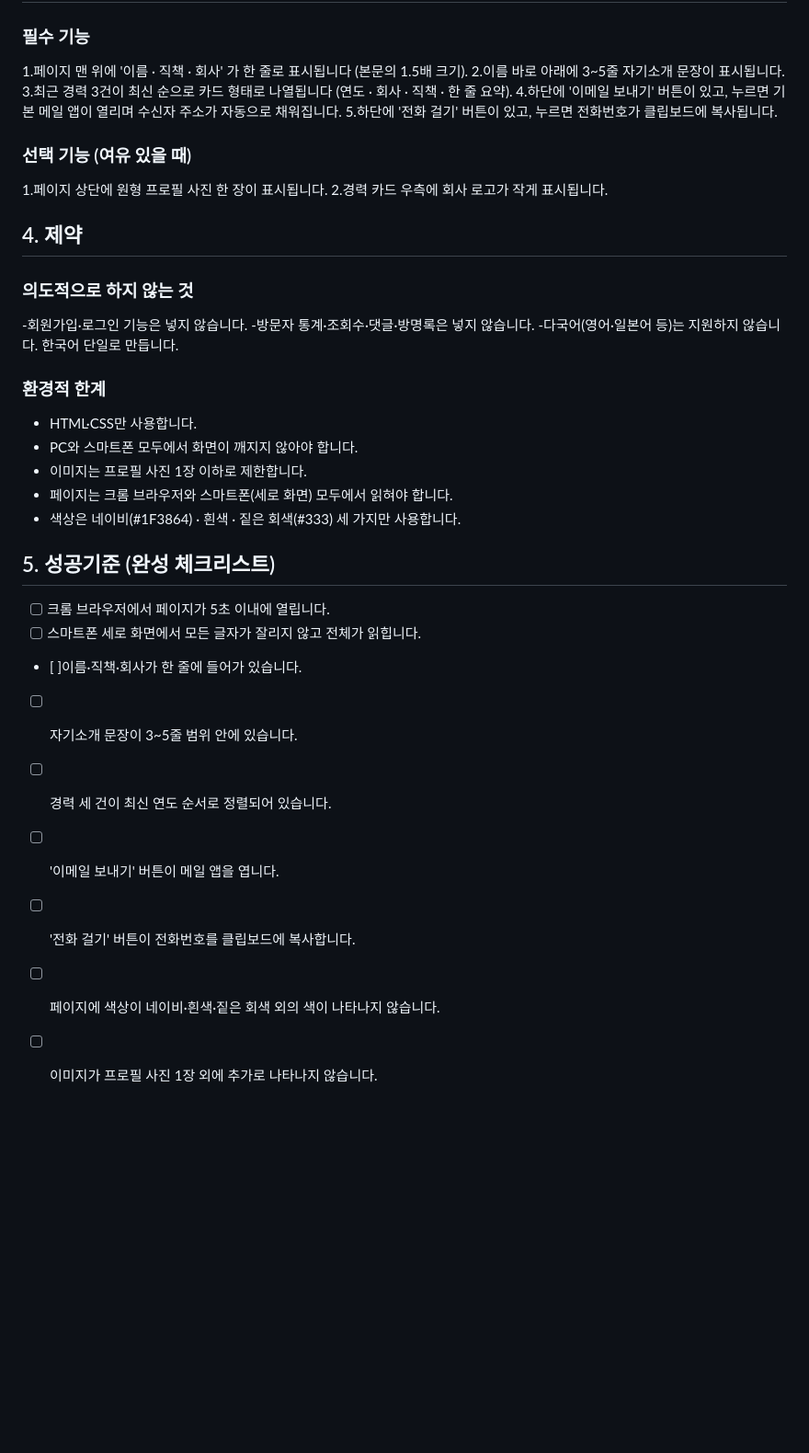
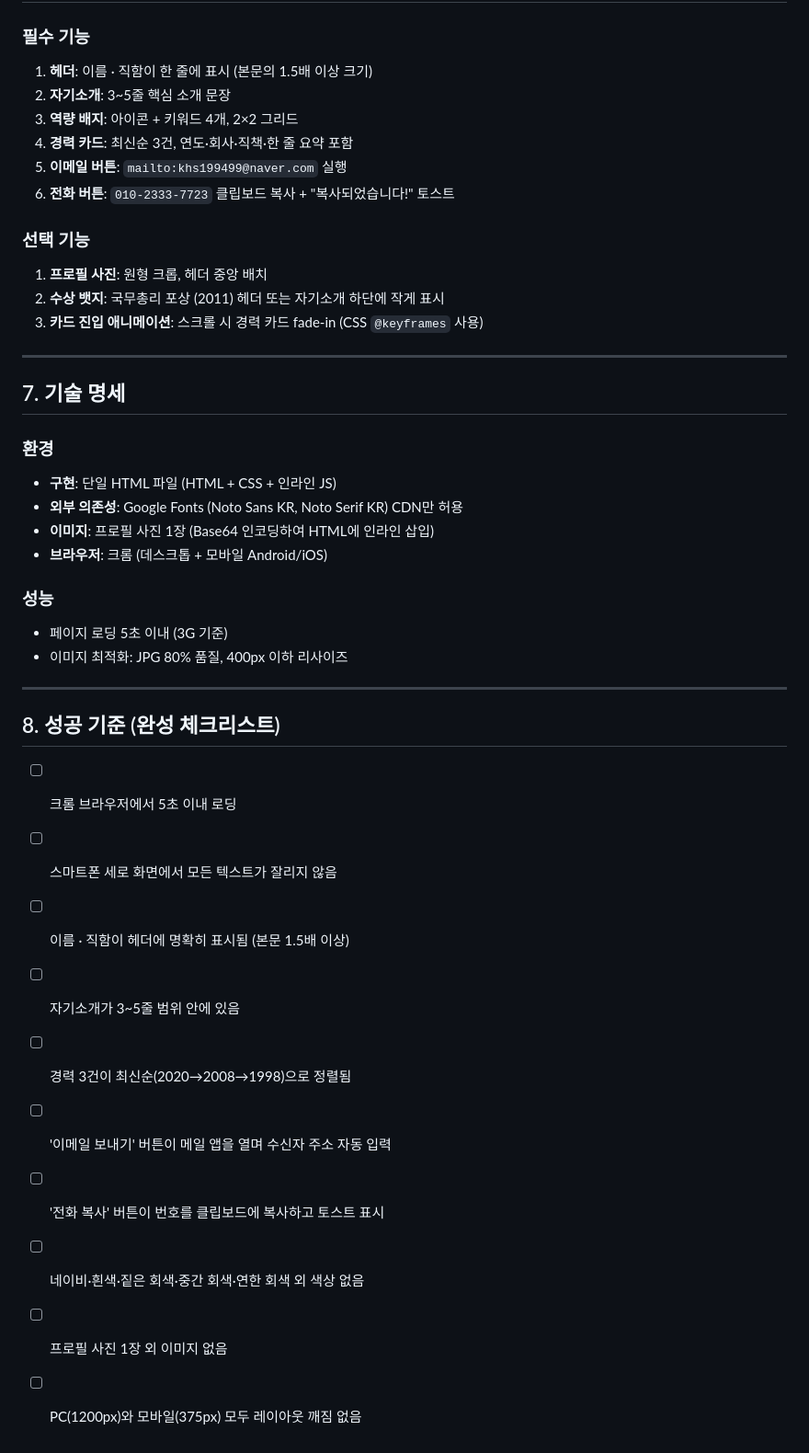
Before and after one commit to khs63679900-lang/my-landing-page, a Markdown page: PRD.md, the part around one of its changes. Shown at 92% size. GitHub-like rendering; blank space fills up the shorter version.

```diff
--- a/PRD.md
+++ b/PRD.md
@@ -18,38 +137,41 @@
 ### 필수 기능
-1.페이지 맨 위에 '이름 · 직책 · 회사' 가 한 줄로 표시됩니다 (본문의 1.5배 크기).
-2.이름 바로 아래에 3~5줄 자기소개 문장이 표시됩니다.
-3.최근 경력 3건이 최신 순으로 카드 형태로 나열됩니다
-   (연도 · 회사 · 직책 · 한 줄 요약).
-4.하단에 '이메일 보내기' 버튼이 있고, 누르면 기본 메일 앱이 열리며
-   수신자 주소가 자동으로 채워집니다.
-5.하단에 '전화 걸기' 버튼이 있고, 누르면 전화번호가 클립보드에 복사됩니다.
+1. **헤더**: 이름 · 직함이 한 줄에 표시 (본문의 1.5배 이상 크기)
+2. **자기소개**: 3~5줄 핵심 소개 문장
+3. **역량 배지**: 아이콘 + 키워드 4개, 2×2 그리드
+4. **경력 카드**: 최신순 3건, 연도·회사·직책·한 줄 요약 포함
+5. **이메일 버튼**: `mailto:khs199499@naver.com` 실행
+6. **전화 버튼**: `010-2333-7723` 클립보드 복사 + "복사되었습니다!" 토스트
 
+### 선택 기능
+1. **프로필 사진**: 원형 크롭, 헤더 중앙 배치
+2. **수상 뱃지**: 국무총리 포상 (2011) 헤더 또는 자기소개 하단에 작게 표시
+3. **카드 진입 애니메이션**: 스크롤 시 경력 카드 fade-in (CSS `@keyframes` 사용)
 
-### 선택 기능 (여유 있을 때)
-1.페이지 상단에 원형 프로필 사진 한 장이 표시됩니다.
-2.경력 카드 우측에 회사 로고가 작게 표시됩니다.
+---
 
-## 4. 제약
-### 의도적으로 하지 않는 것
--회원가입·로그인 기능은 넣지 않습니다.
--방문자 통계·조회수·댓글·방명록은 넣지 않습니다.
--다국어(영어·일본어 등)는 지원하지 않습니다. 한국어 단일로 만듭니다.
+## 7. 기술 명세
 
+### 환경
+- **구현**: 단일 HTML 파일 (HTML + CSS + 인라인 JS)
+- **외부 의존성**: Google Fonts (Noto Sans KR, Noto Serif KR) CDN만 허용
+- **이미지**: 프로필 사진 1장 (Base64 인코딩하여 HTML에 인라인 삽입)
+- **브라우저**: 크롬 (데스크톱 + 모바일 Android/iOS)
 
-### 환경적 한계
-- HTML·CSS만 사용합니다.
-- PC와 스마트폰 모두에서 화면이 깨지지 않아야 합니다.
-- 이미지는 프로필 사진 1장 이하로 제한합니다.
-- 페이지는 크롬 브라우저와 스마트폰(세로 화면) 모두에서 읽혀야 합니다.
-- 색상은 네이비(#1F3864) · 흰색 · 짙은 회색(#333) 세 가지만 사용합니다.
+### 성능
+- 페이지 로딩 5초 이내 (3G 기준)
+- 이미지 최적화: JPG 80% 품질, 400px 이하 리사이즈
 
-## 5. 성공기준 (완성 체크리스트)
-- [ ] 크롬 브라우저에서 페이지가 5초 이내에 열립니다.
-- [ ] 스마트폰 세로 화면에서 모든 글자가 잘리지 않고 전체가 읽힙니다.
-- [ ]이름·직책·회사가 한 줄에 들어가 있습니다.
-- [ ] 자기소개 문장이 3~5줄 범위 안에 있습니다.
-- [ ] 경력 세 건이 최신 연도 순서로 정렬되어 있습니다.
-- [ ] '이메일 보내기' 버튼이 메일 앱을 엽니다.
-- [ ] '전화 걸기' 버튼이 전화번호를 클립보드에 복사합니다.
-- [ ] 페이지에 색상이 네이비·흰색·짙은 회색 외의 색이 나타나지 않습니다.
-- [ ] 이미지가 프로필 사진 1장 외에 추가로 나타나지 않습니다.
+---
+
+## 8. 성공 기준 (완성 체크리스트)
+
+- [ ] 크롬 브라우저에서 5초 이내 로딩
+- [ ] 스마트폰 세로 화면에서 모든 텍스트가 잘리지 않음
+- [ ] 이름 · 직함이 헤더에 명확히 표시됨 (본문 1.5배 이상)
+- [ ] 자기소개가 3~5줄 범위 안에 있음
+- [ ] 경력 3건이 최신순(2020→2008→1998)으로 정렬됨
+- [ ] '이메일 보내기' 버튼이 메일 앱을 열며 수신자 주소 자동 입력
+- [ ] '전화 복사' 버튼이 번호를 클립보드에 복사하고 토스트 표시
+- [ ] 네이비·흰색·짙은 회색·중간 회색·연한 회색 외 색상 없음
+- [ ] 프로필 사진 1장 외 이미지 없음
+- [ ] PC(1200px)와 모바일(375px) 모두 레이아웃 깨짐 없음
```
Also changed, not shown: other parts of PRD.md (+131 -12 lines).
